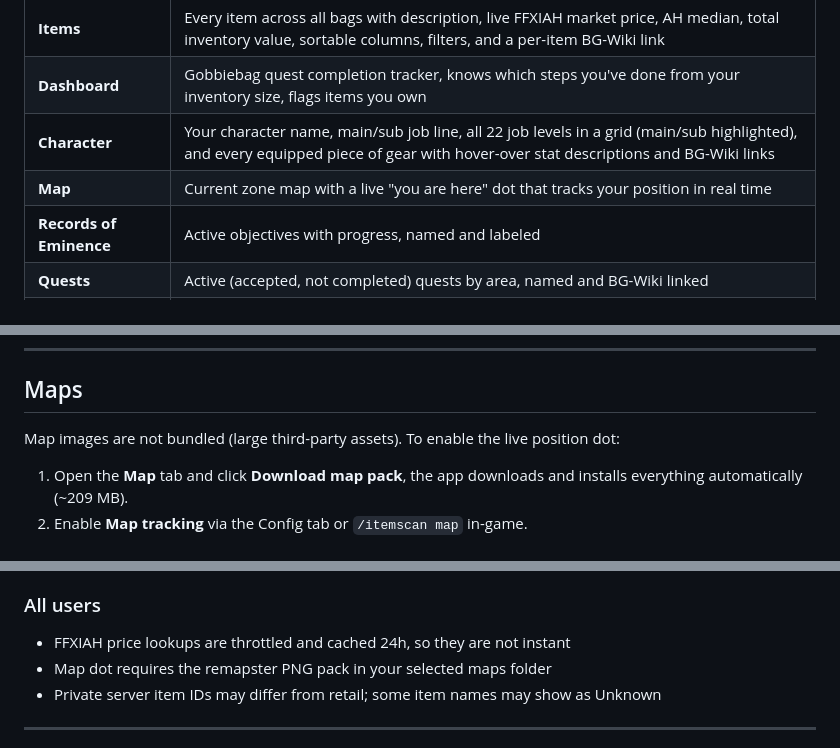
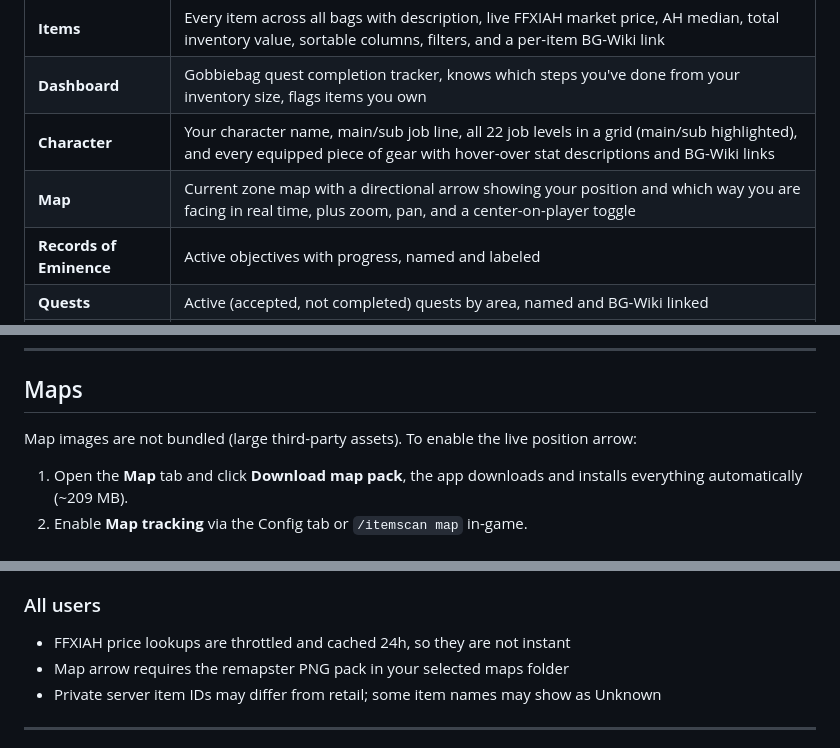
Before and after one commit to SigynVS/ffxi-itemscan-viewer, a Markdown page: README.md, 3 parts joined by grey strips. Drawn GitHub-style.

Commit message:
docs: README map is a directional arrow, not a dot
The map marker is now a directional arrow (shows position and facing) with zoom,
pan, and a center-on-player toggle. Updated the three "dot" references in the
README to match.

```diff
--- a/README.md
+++ b/README.md
@@ -19,7 +19,7 @@ Use the built-in **Feedback** button in the app to send bug reports or feature i
 | **Items** | Every item across all bags with description, live FFXIAH market price, AH median, total inventory value, sortable columns, filters, and a per-item BG-Wiki link |
 | **Dashboard** | Gobbiebag quest completion tracker, knows which steps you've done from your inventory size, flags items you own |
 | **Character** | Your character name, main/sub job line, all 22 job levels in a grid (main/sub highlighted), and every equipped piece of gear with hover-over stat descriptions and BG-Wiki links |
-| **Map** | Current zone map with a live "you are here" dot that tracks your position in real time |
+| **Map** | Current zone map with a directional arrow showing your position and which way you are facing in real time, plus zoom, pan, and a center-on-player toggle |
 | **Records of Eminence** | Active objectives with progress, named and labeled |
 | **Quests** | Active (accepted, not completed) quests by area, named and BG-Wiki linked |
 | **Ambuscade** | Monthly boss reference |
@@ -102,7 +102,7 @@ If you update the Lua file while FFXI is running, click **Reload addon** in the
 
 ## Maps
 
-Map images are not bundled (large third-party assets). To enable the live position dot:
+Map images are not bundled (large third-party assets). To enable the live position arrow:
 
 1. Open the **Map** tab and click **Download map pack**, the app downloads and installs everything automatically (~209 MB).
 2. Enable **Map tracking** via the Config tab or `/itemscan map` in-game.
@@ -117,7 +117,7 @@ Not supported.
 
 ### All users
 - FFXIAH price lookups are throttled and cached 24h, so they are not instant
-- Map dot requires the remapster PNG pack in your selected maps folder
+- Map arrow requires the remapster PNG pack in your selected maps folder
 - Private server item IDs may differ from retail; some item names may show as Unknown
 
 ---
```
